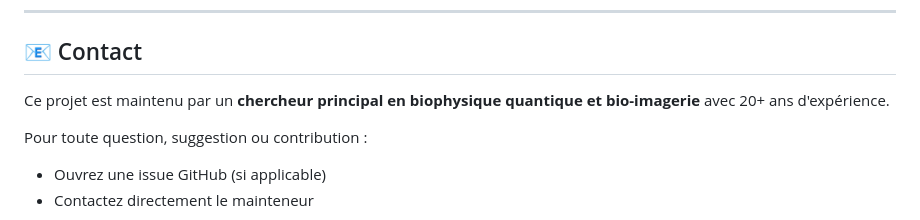
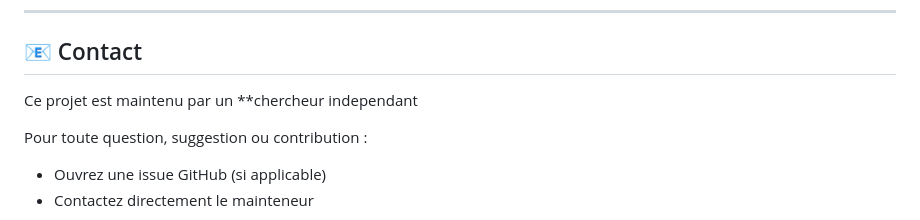
Before and after one commit to Mythmaker28/Quantum-Sensors-Qubits-in-Biology, a Markdown page: README.md, the part around the change. GitHub-like rendering.

Commit message:
Update maintainer description in README
Corrected the description of the project maintainer.

```diff
--- a/README.md
+++ b/README.md
@@ -551,7 +551,7 @@ python qubits_linter.py
 
 ## 📧 Contact
 
-Ce projet est maintenu par un **chercheur principal en biophysique quantique et bio-imagerie** avec 20+ ans d'expérience.
+Ce projet est maintenu par un **chercheur independant
 
 Pour toute question, suggestion ou contribution :
 - Ouvrez une issue GitHub (si applicable)
```
